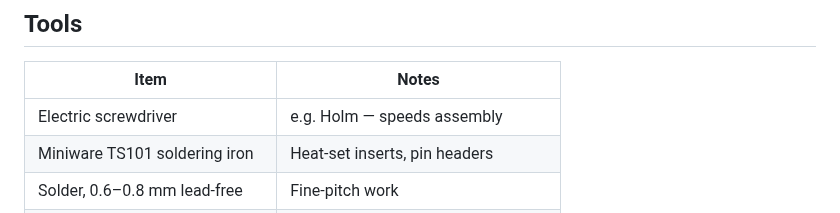
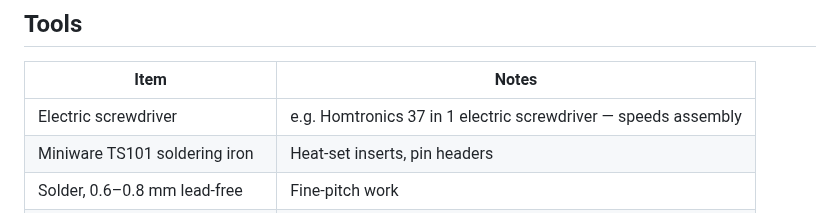
Before and after one commit to SteveBz/MoonRabbit, a Markdown page: BOM.md, the part around the change. Drawn GitHub-style.

Commit message:
Update electric screwdriver description in BOM.md

```diff
--- a/BOM.md
+++ b/BOM.md
@@ -47,7 +47,7 @@ Everything required to build one Moon Rabbit station. Prices are indicative (GBP
 
 | Item | Notes |
 |------|-------|
-| Electric screwdriver | e.g. Holm — speeds assembly |
+| Electric screwdriver | e.g. Homtronics 37 in 1 electric screwdriver — speeds assembly |
 | Miniware TS101 soldering iron | Heat-set inserts, pin headers |
 | Solder, 0.6–0.8 mm lead-free | Fine-pitch work |
 | Soldering stand / helping hands | Holds small boards during soldering |
```
